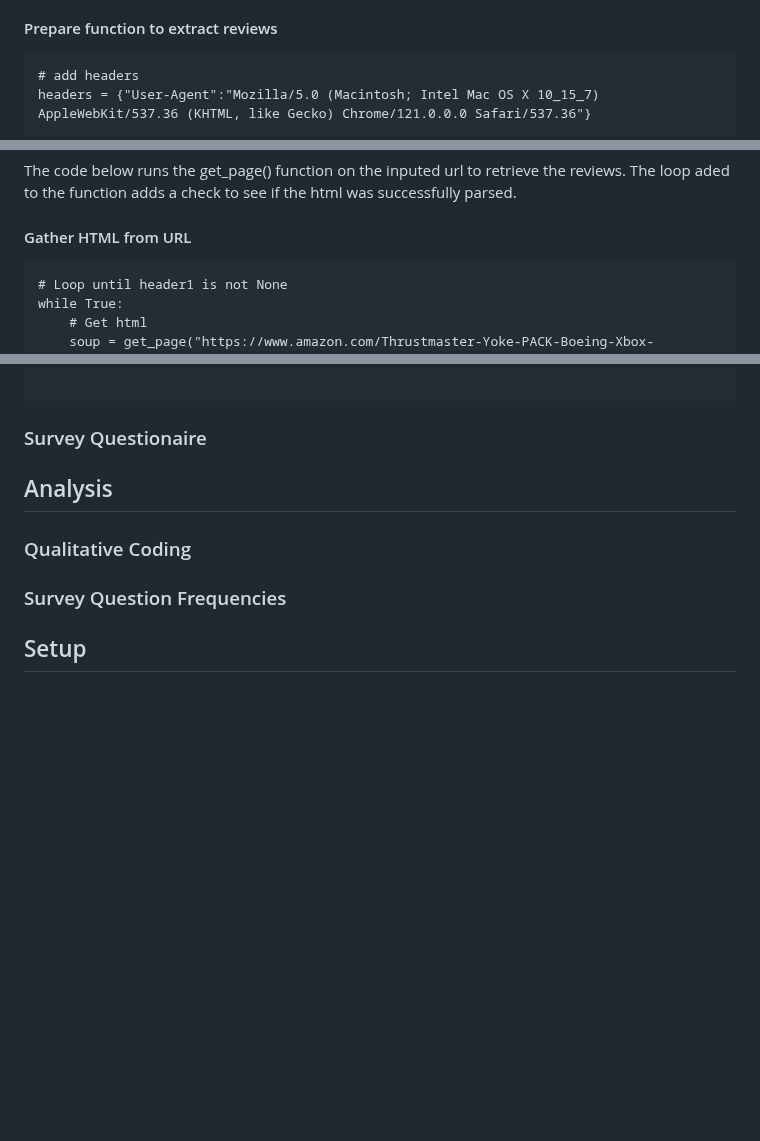
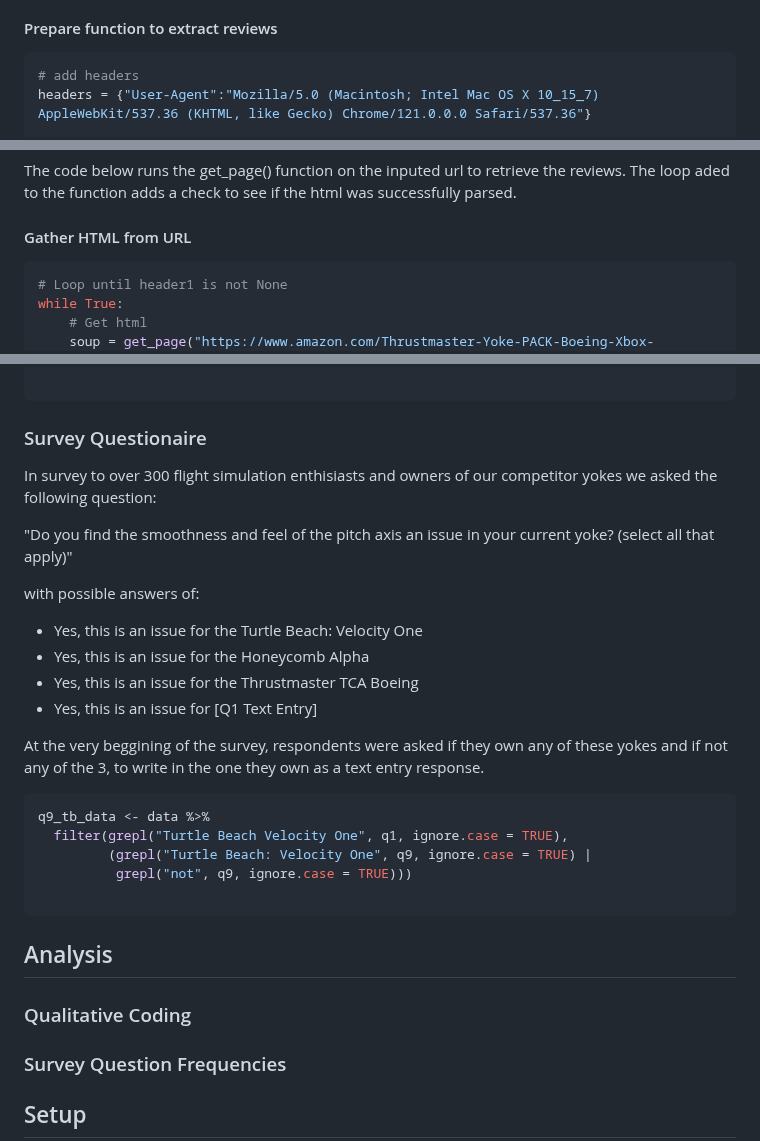
Before and after one commit to sufiyan-syed0921/market-validation-fsy, a Markdown page: product_reviews/README.md, 3 parts joined by grey strips. Rendered like a GitHub page; blank space fills up the shorter version.

````diff
--- a/product_reviews/README.md
+++ b/product_reviews/README.md
@@ -22,7 +22,7 @@ This program uses the *urllib* package to interface and connect with the inputed
 
 #### Prepare function to extract reviews
 
-```
+```Python
 # add headers
 headers = {"User-Agent":"Mozilla/5.0 (Macintosh; Intel Mac OS X 10_15_7) AppleWebKit/537.36 (KHTML, like Gecko) Chrome/121.0.0.0 Safari/537.36"}
 
@@ -45,7 +45,8 @@ Using your inputed user agent into the "headers" object the defined get_page() f
 The code below runs the get_page() function on the inputed url to retrieve the reviews. The loop aded to the function adds a check to see if the html was successfully parsed.
 
 #### Gather HTML from URL
-```
+
+``` Python
 # Loop until header1 is not None
 while True:
     # Get html
@@ -193,6 +195,27 @@ del text_to_translate, translated_text
 
 ### Survey Questionaire
 
+In survey to over 300 flight simulation enthisiasts and owners of our competitor yokes we asked the following question:
+
+"Do you find the smoothness and feel of the pitch axis an issue in your current yoke? (select all that apply)"
+
+with possible answers of:
+
+- Yes, this is an issue for the Turtle Beach: Velocity One
+- Yes, this is an issue for the Honeycomb Alpha
+- Yes, this is an issue for the Thrustmaster TCA Boeing
+- Yes, this is an issue for [Q1 Text Entry]
+
+At the very beggining of the survey, respondents were asked if they own any of these yokes and if not any of the 3, to write in the one they own as a text entry response.
+
+``` R
+q9_tb_data <- data %>%
+  filter(grepl("Turtle Beach Velocity One", q1, ignore.case = TRUE),
+         (grepl("Turtle Beach: Velocity One", q9, ignore.case = TRUE) |
+          grepl("not", q9, ignore.case = TRUE)))
+
+```
+
 ## Analysis
 
 ### Qualitative Coding
````
Also changed, not shown: other parts of product_reviews/README.md (+4 -3 lines).
